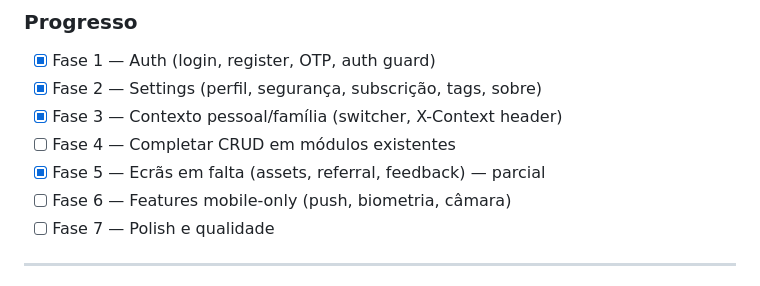
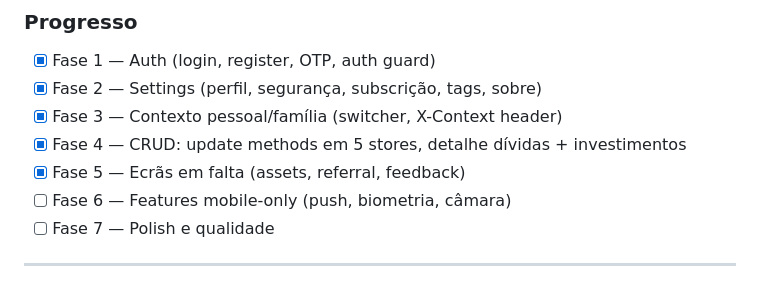
Before and after one commit to bentocussei/ofinanceiro, a Markdown page: docs/MOBILE_DEVELOPMENT_PLAN.md, the part around the change. GitHub-like rendering.

Commit message:
docs: update mobile plan — phases 1-5 complete

```diff
--- a/docs/MOBILE_DEVELOPMENT_PLAN.md
+++ b/docs/MOBILE_DEVELOPMENT_PLAN.md
@@ -9,8 +9,8 @@
 - [x] Fase 1 — Auth (login, register, OTP, auth guard)
 - [x] Fase 2 — Settings (perfil, segurança, subscrição, tags, sobre)
 - [x] Fase 3 — Contexto pessoal/família (switcher, X-Context header)
-- [ ] Fase 4 — Completar CRUD em módulos existentes
-- [x] Fase 5 — Ecrãs em falta (assets, referral, feedback) — parcial
+- [x] Fase 4 — CRUD: update methods em 5 stores, detalhe dívidas + investimentos
+- [x] Fase 5 — Ecrãs em falta (assets, referral, feedback)
 - [ ] Fase 6 — Features mobile-only (push, biometria, câmara)
 - [ ] Fase 7 — Polish e qualidade
 
```
